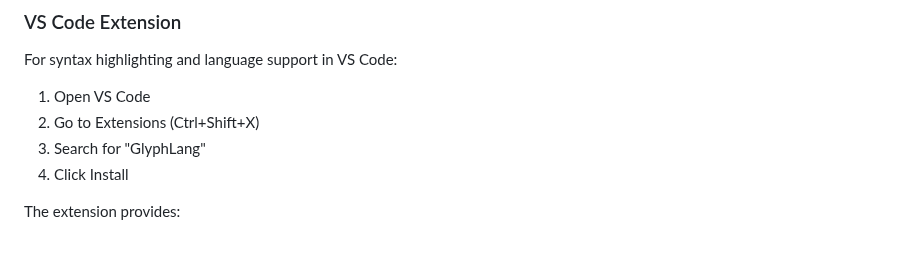
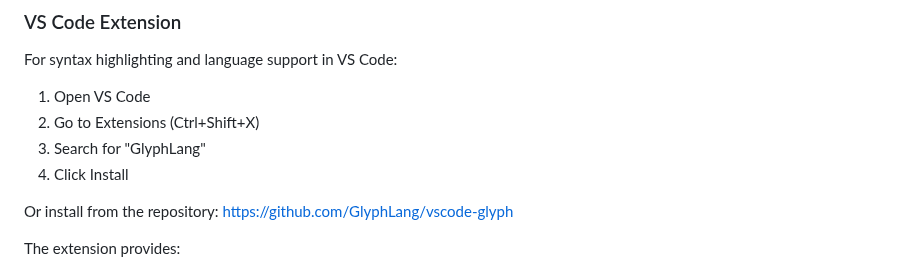
Before and after one commit to GlyphLang/GlyphLang, a Markdown page: docs/QUICKSTART.md, the part around the change. GitHub-like rendering; blank space fills up the shorter version.

```diff
--- a/docs/QUICKSTART.md
+++ b/docs/QUICKSTART.md
@@ -60,6 +60,8 @@ For syntax highlighting and language support in VS Code:
 2. Go to Extensions (Ctrl+Shift+X)
 3. Search for "GlyphLang"
 4. Click Install
+
+Or install from the repository: https://github.com/GlyphLang/vscode-glyph
 
 The extension provides:
 - Syntax highlighting
```
Also changed, not shown: README.md (+1 -1 lines), docs/CLI.md (+1 -1 lines).
